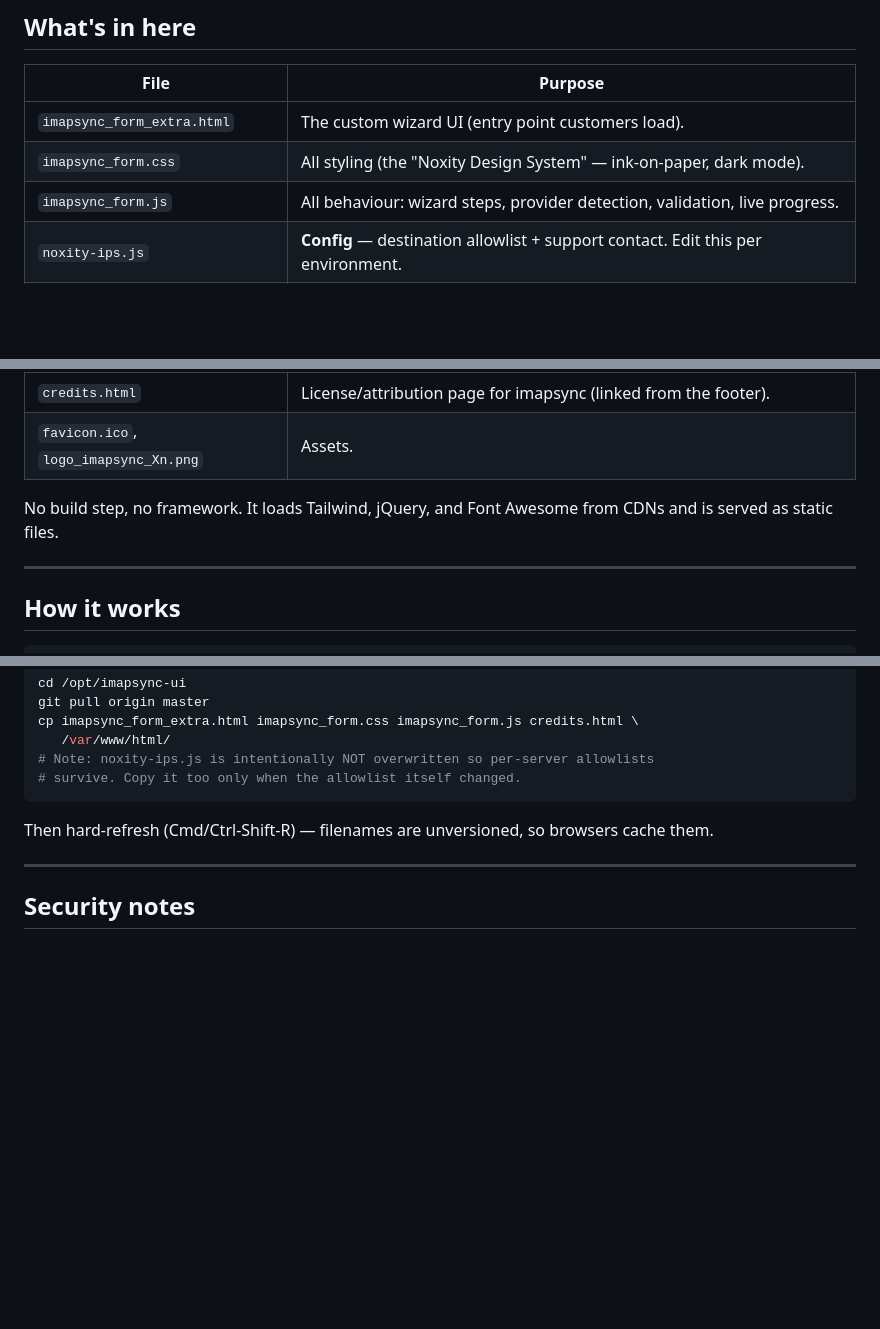
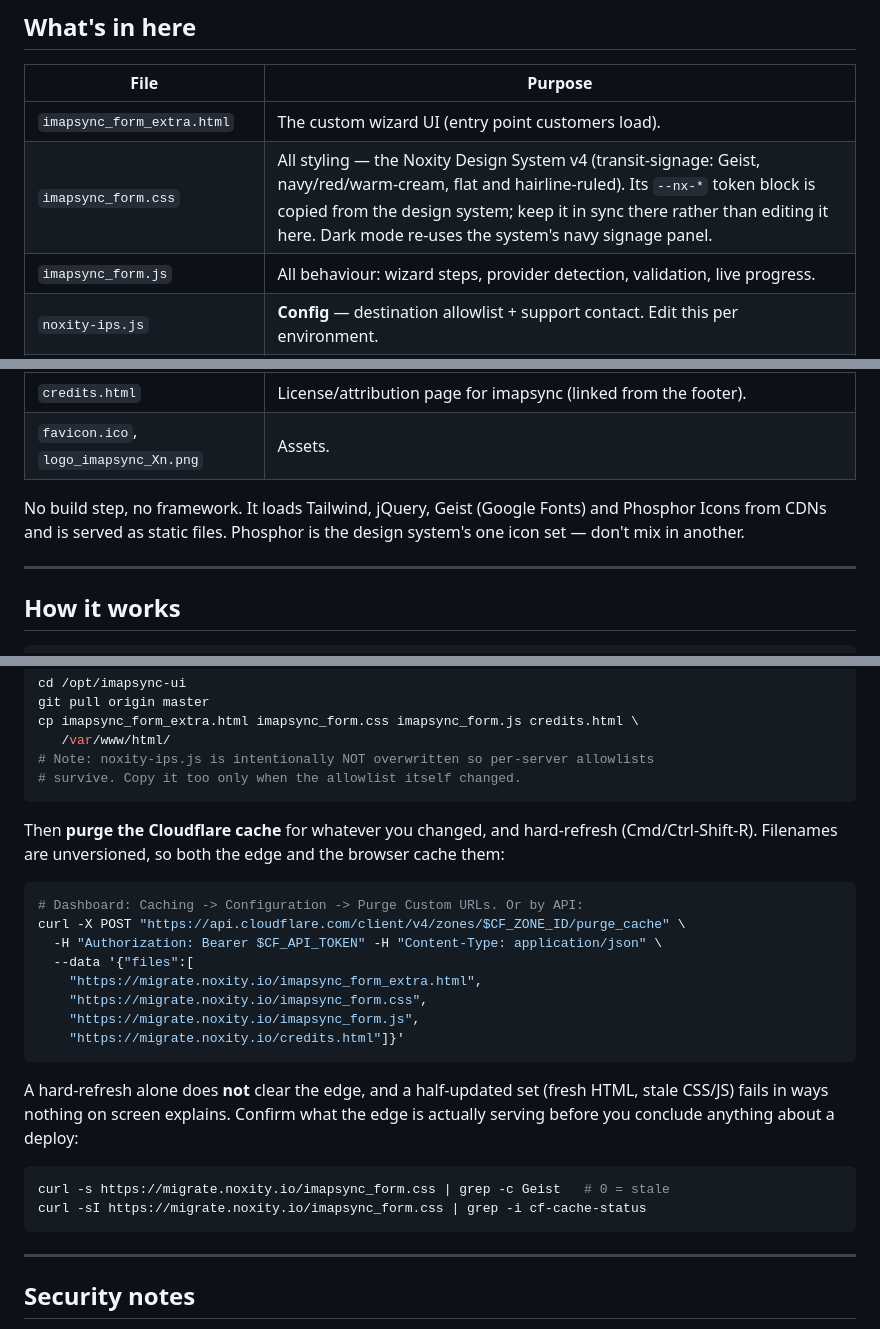
Before and after one commit to noxitylabs/imapsync, a Markdown page: README.md, 3 parts joined by grey strips. GitHub-like rendering; blank space fills up the shorter version.

Commit message:
README: the design system, icon set and cache purge, as they now are
Three things the README no longer described correctly:

- It called the CSS "ink-on-paper", which is the older Metronome system
  b8a7ac5 replaced. Name v4 and point at the design system as the source
  of truth for the token block, so nobody edits the copy and drifts.
- Font Awesome is gone; Phosphor is the one set. Say so where the CDN
  deps are listed.
- "Then hard-refresh" was the whole cache story, but this site is behind
  Cloudflare and a hard-refresh doesn't touch the edge. Add the purge and
  a way to check what's actually being served — a half-updated set (fresh
  HTML, stale CSS/JS) fails in ways nothing on screen explains, which has
  already cost this project a debugging session.

Co-Authored-By: Claude Opus 4.8 (1M context) <noreply@anthropic.com>
Claude-Session: https://claude.ai/code/session_01XvBZT5acCSgAxfH7GxZXj4

````diff
--- a/README.md
+++ b/README.md
@@ -16,7 +16,7 @@ separately on the server — see [Deploy from scratch](#deploy-from-scratch-debi
 | File | Purpose |
 |------|---------|
 | `imapsync_form_extra.html` | The custom wizard UI (entry point customers load). |
-| `imapsync_form.css` | All styling (the "Noxity Design System" — ink-on-paper, dark mode). |
+| `imapsync_form.css` | All styling — the Noxity Design System v4 (transit-signage: Geist, navy/red/warm-cream, flat and hairline-ruled). Its `--nx-*` token block is copied from the design system; keep it in sync there rather than editing it here. Dark mode re-uses the system's navy signage panel. |
 | `imapsync_form.js` | All behaviour: wizard steps, provider detection, validation, live progress. |
 | `noxity-ips.js` | **Config** — destination allowlist + support contact. Edit this per environment. |
 | `server/imapsync-guard` | **Server-side** CGI wrapper that enforces the allowlist and starts runs detached (optional — see [Locking the backend](#locking-the-backend-server-side-enforcement)). |
@@ -24,8 +24,9 @@ separately on the server — see [Deploy from scratch](#deploy-from-scratch-debi
 | `credits.html` | License/attribution page for imapsync (linked from the footer). |
 | `favicon.ico`, `logo_imapsync_Xn.png` | Assets. |
 
-No build step, no framework. It loads Tailwind, jQuery, and Font Awesome from
-CDNs and is served as static files.
+No build step, no framework. It loads Tailwind, jQuery, Geist (Google Fonts) and
+Phosphor Icons from CDNs and is served as static files. Phosphor is the design
+system's one icon set — don't mix in another.
 
 ---
 
@@ -500,8 +501,29 @@ cp imapsync_form_extra.html imapsync_form.css imapsync_form.js credits.html \
 # survive. Copy it too only when the allowlist itself changed.
 ```
 
-Then hard-refresh (Cmd/Ctrl-Shift-R) — filenames are unversioned, so browsers
-cache them.
+Then **purge the Cloudflare cache** for whatever you changed, and hard-refresh
+(Cmd/Ctrl-Shift-R). Filenames are unversioned, so both the edge and the browser
+cache them:
+
+```bash
+# Dashboard: Caching -> Configuration -> Purge Custom URLs. Or by API:
+curl -X POST "https://api.cloudflare.com/client/v4/zones/$CF_ZONE_ID/purge_cache" \
+  -H "Authorization: Bearer $CF_API_TOKEN" -H "Content-Type: application/json" \
+  --data '{"files":[
+    "https://migrate.noxity.io/imapsync_form_extra.html",
+    "https://migrate.noxity.io/imapsync_form.css",
+    "https://migrate.noxity.io/imapsync_form.js",
+    "https://migrate.noxity.io/credits.html"]}'
+```
+
+A hard-refresh alone does **not** clear the edge, and a half-updated set (fresh
+HTML, stale CSS/JS) fails in ways nothing on screen explains. Confirm what the
+edge is actually serving before you conclude anything about a deploy:
+
+```bash
+curl -s https://migrate.noxity.io/imapsync_form.css | grep -c Geist   # 0 = stale
+curl -sI https://migrate.noxity.io/imapsync_form.css | grep -i cf-cache-status
+```
 
 ---
 
````
